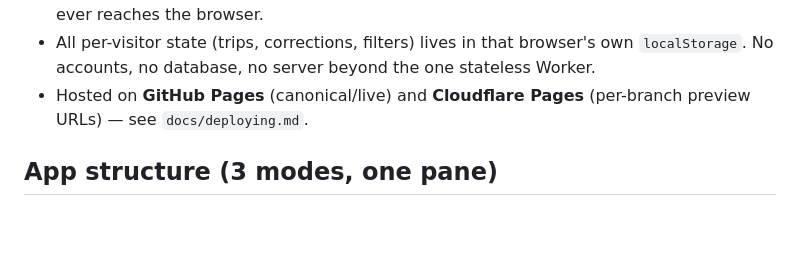
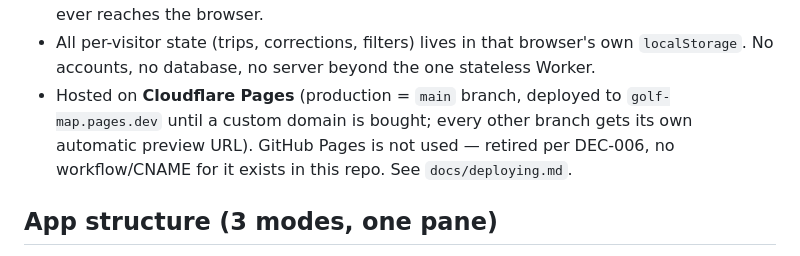
Before and after one commit to stefand94/golf-map, a Markdown page: CLAUDE.md, the part around the change. GitHub-like rendering; blank space fills up the shorter version.

Commit message:
docs: fix stale CLAUDE.md hosting description
Said GitHub Pages was canonical/live with Cloudflare Pages as
preview-only. Neither is true anymore — no GH Pages workflow/CNAME
exists in this repo, and Cloudflare Pages has been the only host in
use since the GOLF-129 beta rollout (production = main branch,
retired per DEC-006).

Co-Authored-By: Claude Sonnet 5 <noreply@anthropic.com>

```diff
--- a/CLAUDE.md
+++ b/CLAUDE.md
@@ -21,8 +21,11 @@ archaeology, not for onboarding; grep it by ticket number).
 - All per-visitor state (trips, corrections, filters) lives in that
   browser's own `localStorage`. No accounts, no database, no server beyond
   the one stateless Worker.
-- Hosted on **GitHub Pages** (canonical/live) and **Cloudflare Pages**
-  (per-branch preview URLs) — see `docs/deploying.md`.
+- Hosted on **Cloudflare Pages** (production = `main` branch, deployed to
+  `golf-map.pages.dev` until a custom domain is bought; every other branch
+  gets its own automatic preview URL). GitHub Pages is not used — retired
+  per DEC-006, no workflow/CNAME for it exists in this repo. See
+  `docs/deploying.md`.
 
 ## App structure (3 modes, one pane)
 
```
